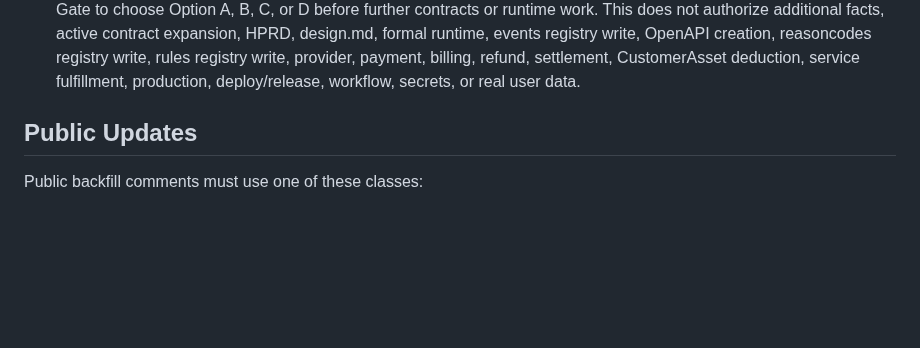
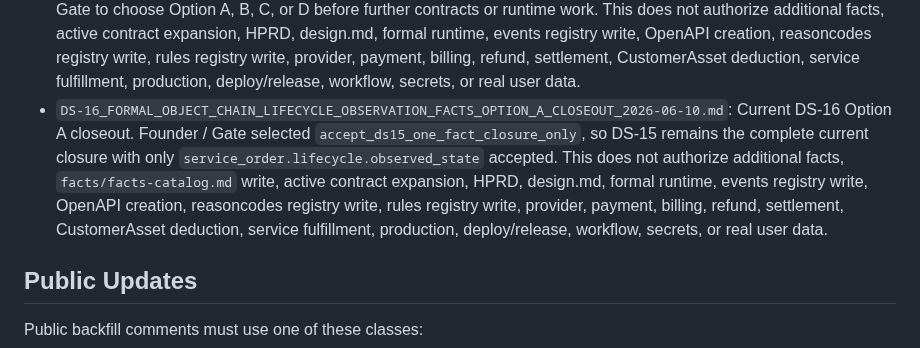
Before and after one commit to huanlongAI/hl-dispatch, a Markdown page: docs/delivery-recovery/README.md, the part around the change. GitHub-like rendering; blank space fills up the shorter version.

Commit message:
docs(dispatch): add DS-16 Option A closeout

```diff
--- a/docs/delivery-recovery/README.md
+++ b/docs/delivery-recovery/README.md
@@ -48,6 +48,7 @@ Use Delivery Slice for planned delivery. Use Risk-Retirement Slice for Red Path
 - `DS-15_FORMAL_OBJECT_CHAIN_LIFECYCLE_OBSERVATION_FACTS_OPTION_B_DECISION_2026-06-10.md`: DS-15 Founder / Gate GitHub SSOT decision selecting Option B for an exact `hl-contracts` facts catalog write subset containing only `service_order.lifecycle.observed_state`. This does not authorize additional facts, events registry write, OpenAPI creation, reasoncodes registry write, rules registry write, active contract expansion, HPRD, design.md, formal runtime, provider, payment, billing, refund, settlement, CustomerAsset deduction, service fulfillment, production, deploy/release, workflow, secrets, or real user data.
 - `DS-15_FORMAL_OBJECT_CHAIN_LIFECYCLE_OBSERVATION_FACTS_OPTION_B_READBACK_2026-06-10.md`: Current DS-15 Option B acceptance readback. `hl-dispatch#227` authorized the exact subset and `hl-contracts#119` merged the single descriptive facts catalog row `service_order.lifecycle.observed_state`. This does not authorize additional facts, active contract expansion, HPRD, design.md, formal runtime, events registry write, OpenAPI creation, reasoncodes registry write, rules registry write, provider, payment, billing, refund, settlement, CustomerAsset deduction, service fulfillment, production, deploy/release, workflow, secrets, or real user data.
 - `DS-16_FORMAL_OBJECT_CHAIN_LIFECYCLE_OBSERVATION_FACTS_NEXT_DECISION_REQUEST_2026-06-10.md`: Current DS-16 decision intake / next decision request. No newer Founder / Gate GitHub SSOT after DS-15 readback authorizes another `facts/facts-catalog.md` write subset or runtime expansion, so DS-16A is dispatch-only and asks Founder / Gate to choose Option A, B, C, or D before further contracts or runtime work. This does not authorize additional facts, active contract expansion, HPRD, design.md, formal runtime, events registry write, OpenAPI creation, reasoncodes registry write, rules registry write, provider, payment, billing, refund, settlement, CustomerAsset deduction, service fulfillment, production, deploy/release, workflow, secrets, or real user data.
+- `DS-16_FORMAL_OBJECT_CHAIN_LIFECYCLE_OBSERVATION_FACTS_OPTION_A_CLOSEOUT_2026-06-10.md`: Current DS-16 Option A closeout. Founder / Gate selected `accept_ds15_one_fact_closure_only`, so DS-15 remains the complete current closure with only `service_order.lifecycle.observed_state` accepted. This does not authorize additional facts, `facts/facts-catalog.md` write, active contract expansion, HPRD, design.md, formal runtime, events registry write, OpenAPI creation, reasoncodes registry write, rules registry write, provider, payment, billing, refund, settlement, CustomerAsset deduction, service fulfillment, production, deploy/release, workflow, secrets, or real user data.
 
 ## Public Updates
 
```
Also changed, not shown: docs/delivery-recovery/DS-16_FORMAL_OBJECT_CHAIN_LIFECYCLE_OBSERVATION_FACTS_OPTION_A_CLOSEOUT_2026-06-10.md (added, +197 -0 lines).
